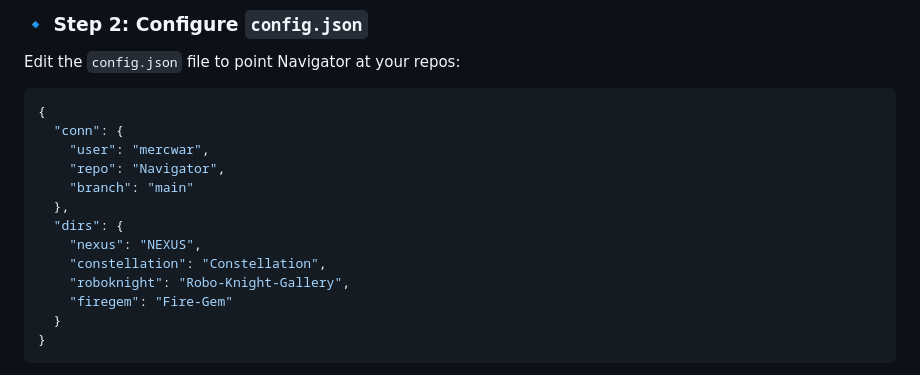
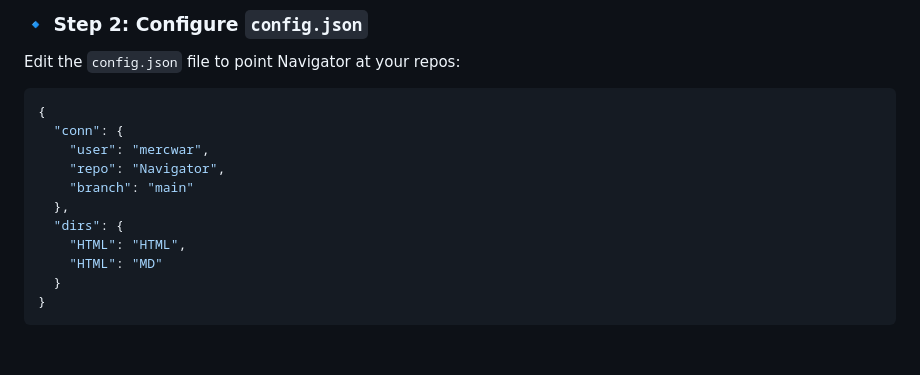
Before and after one commit to mercwar/Navigator, a Markdown page: README.md, the part around the change. Drawn GitHub-style; blank space fills up the shorter version.

````diff
--- a/README.md
+++ b/README.md
@@ -69,10 +69,8 @@ Edit the `config.json` file to point Navigator at your repos:
     "branch": "main"
   },
   "dirs": {
-    "nexus": "NEXUS",
-    "constellation": "Constellation",
-    "roboknight": "Robo-Knight-Gallery",
-    "firegem": "Fire-Gem"
+	"HTML": "HTML",
+	"HTML": "MD"
   }
 }
 ```
````
